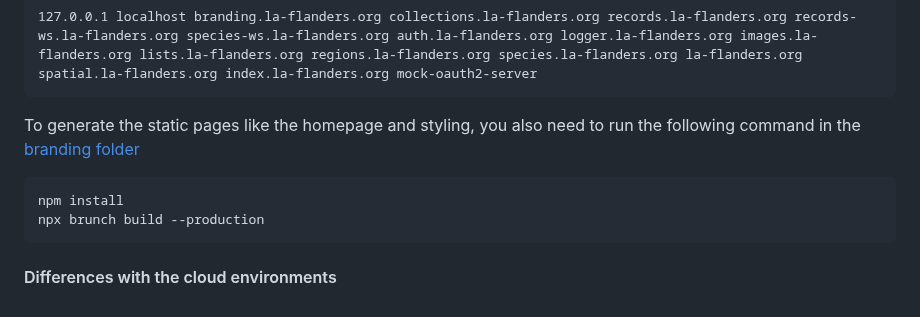
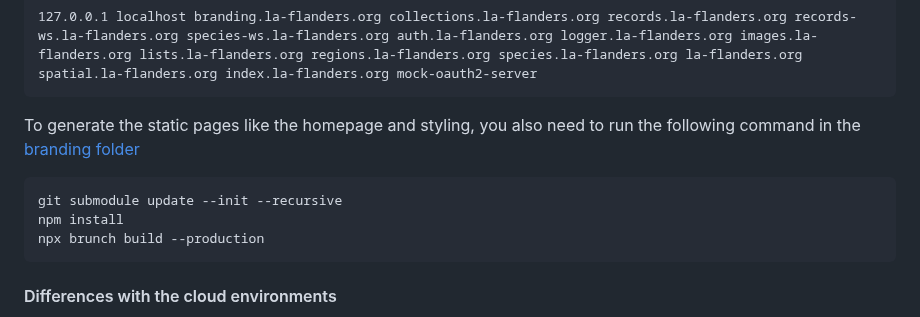
Before and after one commit to inbo/vlaams-biodiversiteitsportaal, a Markdown page: README.md, the part around the change. Rendered like a GitHub page.

Commit message:
Add additional command required to setup local branding pages to README

````diff
--- a/README.md
+++ b/README.md
@@ -90,6 +90,7 @@ To make this work locally, you need to add the following lines to your `/etc/hos
 
 To generate the static pages like the homepage and styling, you also need to run the following command in the [branding folder](./branding)
 ```commandline
+git submodule update --init --recursive
 npm install
 npx brunch build --production
 ```
````
